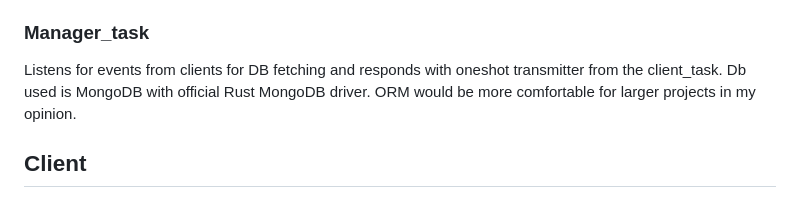
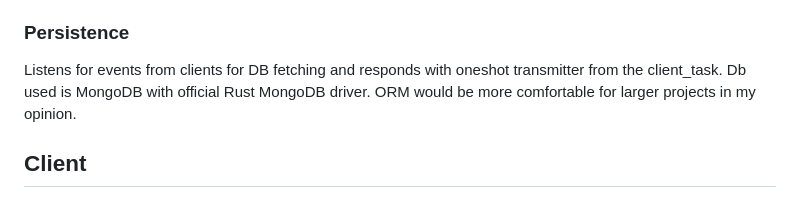
Before and after one commit to vacekto/ChatApp, a Markdown page: README.md, the part around the change. Rendered like a GitHub page.

```diff
--- a/README.md
+++ b/README.md
@@ -31,7 +31,7 @@ Manager_task is responsible for establishing channel communication between separ
 already online users. If there are any, manager_tasks sends request for the room transmitter to one of those clients along with oneshot channel for tranferring the wanted room transmitter. If no user is online, new trasnimmter gets created and sent back using the very same oneshot channel.
 Direct channels between clients gets established dynamically in similar manner. This solves necesity to send every client_task every message only for them to further check whether the message is actually meant for corresponding user. This way, raw serialized bytes can be transmitted through channels directly to targeted TCP connection once the communication_tasks get created.
 
-### Manager_task
+### Persistence
 Listens for events from clients for DB fetching and responds with oneshot transmitter from the client_task. Db used is MongoDB with official Rust MongoDB driver. ORM would be more comfortable for larger projects in my opinion.
 
 ## Client
```
